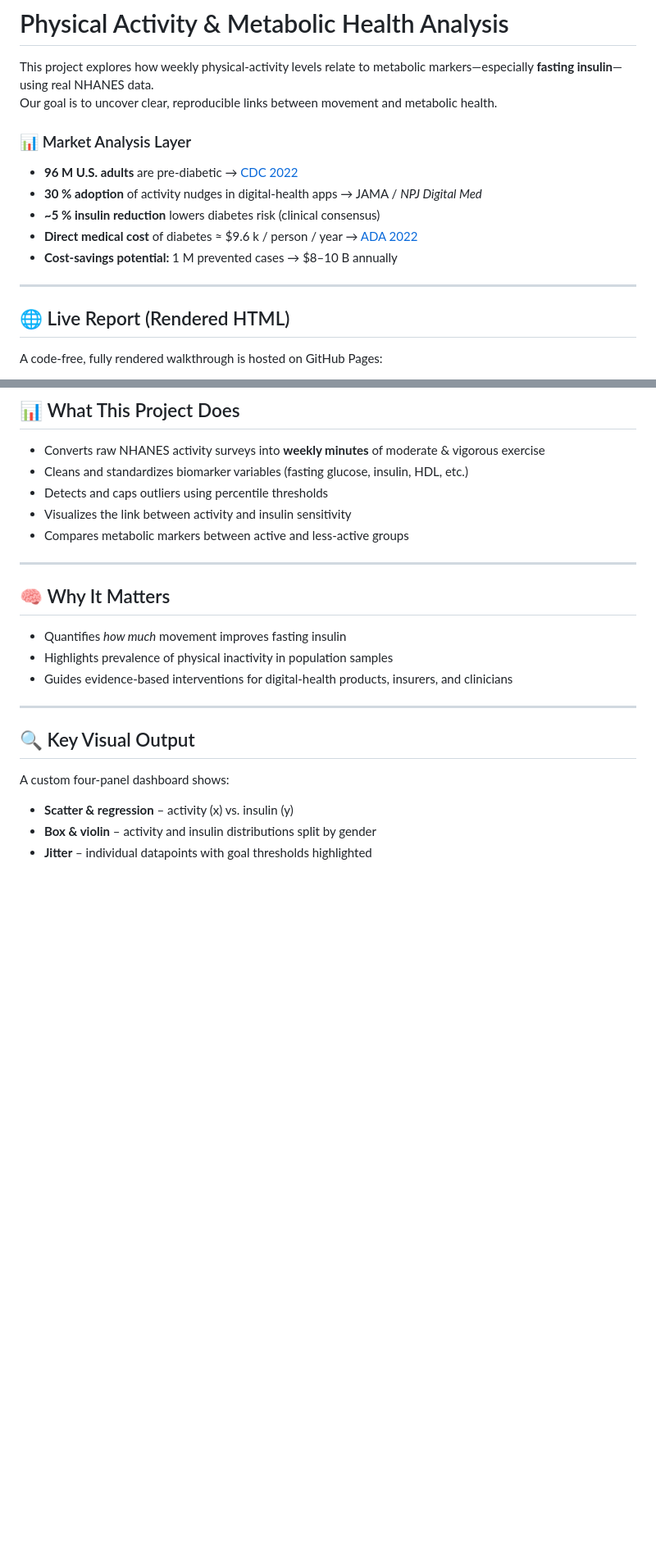
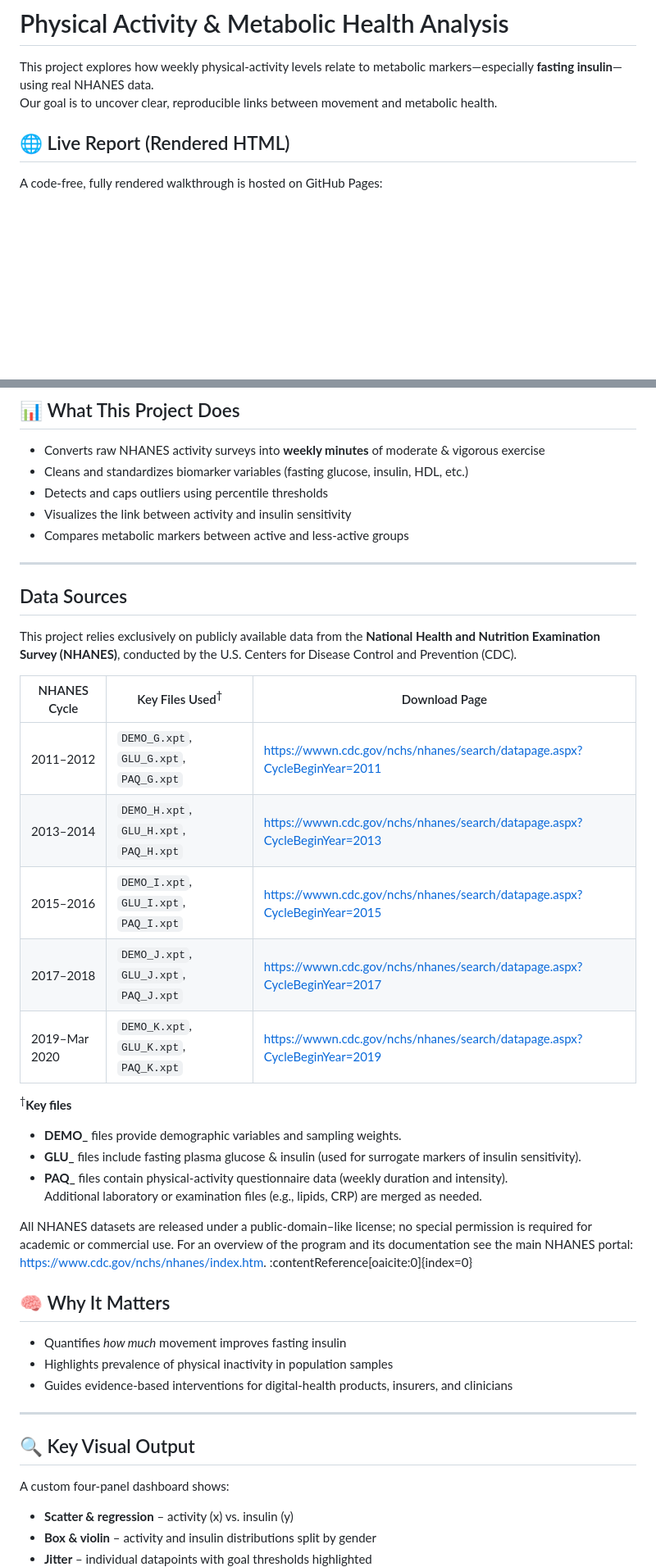
Before and after one commit to yasthilsingh/MetabolicHealthProject, a Markdown page: README.md, 2 parts joined by grey strips. Shown: that part at 82% size. Drawn GitHub-style; blank space fills up the shorter version.

Commit message:
Added Data Sources section (NHANES)

```diff
--- a/README.md
+++ b/README.md
@@ -2,15 +2,6 @@
 
 This project explores how weekly physical-activity levels relate to metabolic markers—especially **fasting insulin**—using real NHANES data.
 Our goal is to uncover clear, reproducible links between movement and metabolic health.
-
-### 📊 Market Analysis Layer
-
-* **96 M U.S. adults** are pre-diabetic  → [CDC 2022](https://www.cdc.gov/diabetes/data/statistics-report/index.html)
-* **30 % adoption** of activity nudges in digital-health apps  → JAMA / *NPJ Digital Med*
-* **~5 % insulin reduction** lowers diabetes risk (clinical consensus)
-* **Direct medical cost** of diabetes ≈ \$9.6 k / person / year  → [ADA 2022](https://diabetesjournals.org/care/article/46/4/454/148746)
-* **Cost-savings potential:** 1 M prevented cases → \$8–10 B annually
----
 
 ## 🌐 Live Report (Rendered HTML)
 
@@ -31,6 +22,26 @@ Open that URL in any browser to read the narrative, explore the charts, and down
 * Compares metabolic markers between active and less-active groups
 
 ---
+
+## Data Sources
+
+This project relies exclusively on publicly available data from the **National Health and Nutrition Examination Survey (NHANES)**, conducted by the U.S. Centers for Disease Control and Prevention (CDC).
+
+| NHANES Cycle | Key Files Used<sup>†</sup> | Download Page |
+|--------------|---------------------------|---------------|
+| 2011–2012 | `DEMO_G.xpt`, `GLU_G.xpt`, `PAQ_G.xpt` | https://wwwn.cdc.gov/nchs/nhanes/search/datapage.aspx?CycleBeginYear=2011 |
+| 2013–2014 | `DEMO_H.xpt`, `GLU_H.xpt`, `PAQ_H.xpt` | https://wwwn.cdc.gov/nchs/nhanes/search/datapage.aspx?CycleBeginYear=2013 |
+| 2015–2016 | `DEMO_I.xpt`, `GLU_I.xpt`, `PAQ_I.xpt` | https://wwwn.cdc.gov/nchs/nhanes/search/datapage.aspx?CycleBeginYear=2015 |
+| 2017–2018 | `DEMO_J.xpt`, `GLU_J.xpt`, `PAQ_J.xpt` | https://wwwn.cdc.gov/nchs/nhanes/search/datapage.aspx?CycleBeginYear=2017 |
+| 2019–Mar 2020 | `DEMO_K.xpt`, `GLU_K.xpt`, `PAQ_K.xpt` | https://wwwn.cdc.gov/nchs/nhanes/search/datapage.aspx?CycleBeginYear=2019 |
+
+<sup>†</sup>**Key files**
+- **DEMO\_** files provide demographic variables and sampling weights.
+- **GLU\_** files include fasting plasma glucose & insulin (used for surrogate markers of insulin sensitivity).
+- **PAQ\_** files contain physical-activity questionnaire data (weekly duration and intensity).
+Additional laboratory or examination files (e.g., lipids, CRP) are merged as needed.
+
+All NHANES datasets are released under a public-domain–like license; no special permission is required for academic or commercial use. For an overview of the program and its documentation see the main NHANES portal: <https://www.cdc.gov/nchs/nhanes/index.htm>. :contentReference[oaicite:0]{index=0}
 
 ## 🧠 Why It Matters
 
```
Also changed, not shown: other parts of README.md (+9 -0 lines).
